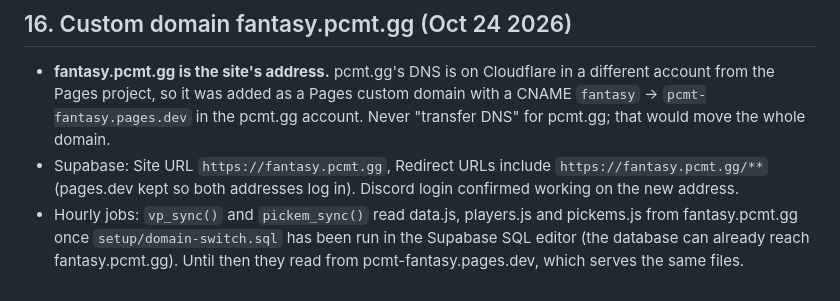
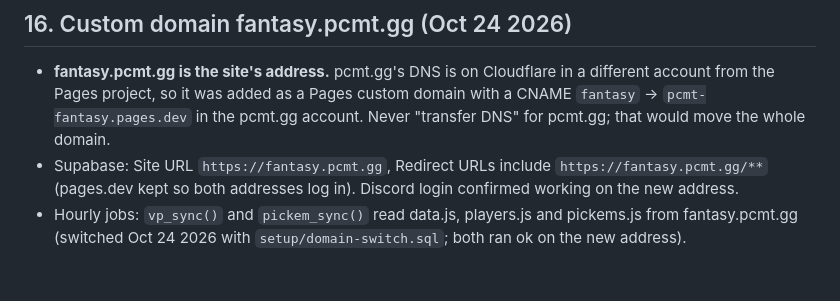
Before and after one commit to deadpancakelinus/pcmt-fantasy-decks, a Markdown page: HANDOFF.md, the part around the change. Rendered like a GitHub page.

Commit message:
Notes: hourly jobs on fantasy.pcmt.gg

```diff
--- a/HANDOFF.md
+++ b/HANDOFF.md
@@ -181,4 +181,4 @@ Tables: `profiles`, `deck_history` (insert-only, server timestamps, 60/hour limi
 
 - **fantasy.pcmt.gg is the site's address.** pcmt.gg's DNS is on Cloudflare in a different account from the Pages project, so it was added as a Pages custom domain with a CNAME `fantasy` → `pcmt-fantasy.pages.dev` in the pcmt.gg account. Never "transfer DNS" for pcmt.gg; that would move the whole domain.
 - Supabase: Site URL `https://fantasy.pcmt.gg`, Redirect URLs include `https://fantasy.pcmt.gg/**` (pages.dev kept so both addresses log in). Discord login confirmed working on the new address.
-- Hourly jobs: `vp_sync()` and `pickem_sync()` read data.js, players.js and pickems.js from fantasy.pcmt.gg once `setup/domain-switch.sql` has been run in the Supabase SQL editor (the database can already reach fantasy.pcmt.gg). Until then they read from pcmt-fantasy.pages.dev, which serves the same files.
+- Hourly jobs: `vp_sync()` and `pickem_sync()` read data.js, players.js and pickems.js from fantasy.pcmt.gg (switched Oct 24 2026 with `setup/domain-switch.sql`; both ran ok on the new address).
```
